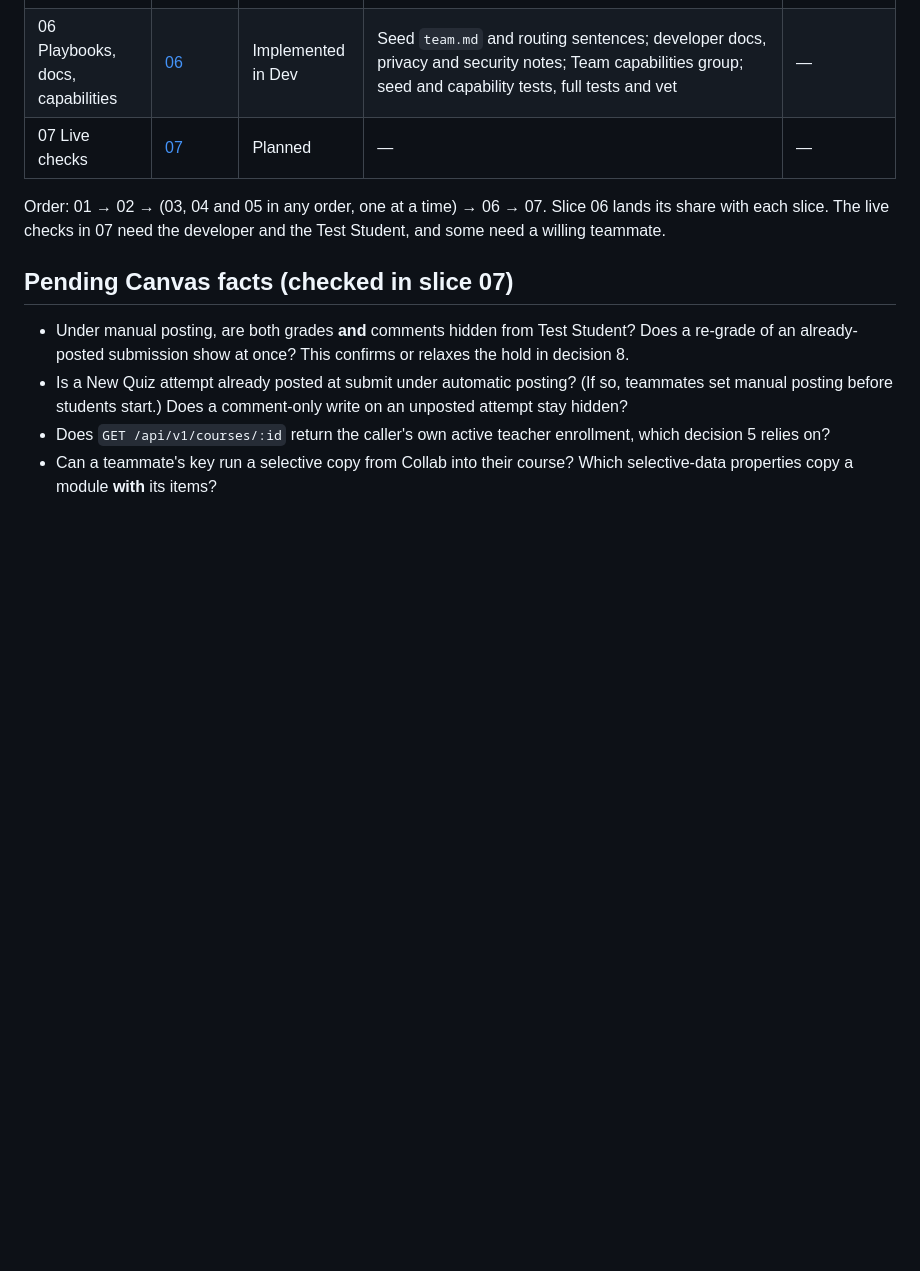
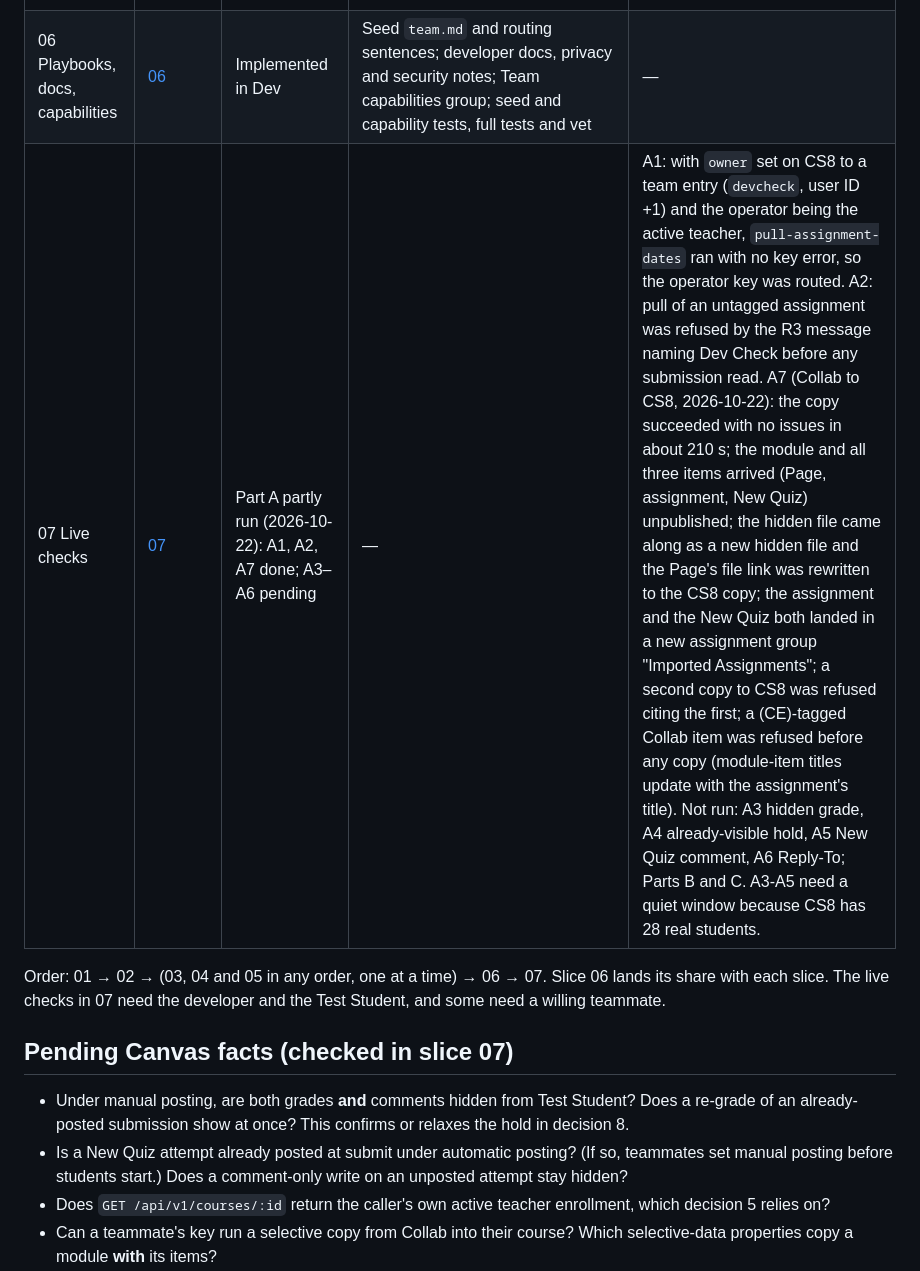
Before and after one commit to longhornteacher/canvasexpert-se, a Markdown page: docs/team/README.md, the part around the change. Rendered like a GitHub page; blank space fills up the shorter version.

Commit message:
docs: record slice 07 live checks A1, A2 and A7
Co-Authored-By: Claude Sonnet 5.5 <noreply@anthropic.com>

```diff
--- a/docs/team/README.md
+++ b/docs/team/README.md
@@ -50,7 +50,7 @@ Opus made these on 2026-10-22 from the developer's answers; they are final for 1
 | 04 Copy a Collab module | [04](../../handoffs/active/team-1.2b1/04-COLLAB-COPY.md) | Implemented in Dev | Pre-flight refusals incl. (CE) items; copy-once for every prior status and after nickname rename; pending saved before POST, no retries; lock; per-destination keys and failures; compiled MCP smoke with 42 tools; full tests and vet | — |
 | 05 Family reply-to | [05](../../handoffs/active/team-1.2b1/05-FAMILY-REPLY-TO.md) | Implemented in Dev | Reply routing cases; own-course emails byte-identical; note only in emails; grouped family previews; skipped hold retried by a later run; test send carries note and Reply-To; full tests and vet | — |
 | 06 Playbooks, docs, capabilities | [06](../../handoffs/active/team-1.2b1/06-DOCS-AND-PLAYBOOKS.md) | Implemented in Dev | Seed `team.md` and routing sentences; developer docs, privacy and security notes; Team capabilities group; seed and capability tests, full tests and vet | — |
-| 07 Live checks | [07](../../handoffs/active/team-1.2b1/07-LIVE-CHECKS.md) | Planned | — | — |
+| 07 Live checks | [07](../../handoffs/active/team-1.2b1/07-LIVE-CHECKS.md) | Part A partly run (2026-10-22): A1, A2, A7 done; A3–A6 pending | — | A1: with `owner` set on CS8 to a team entry (`devcheck`, user ID +1) and the operator being the active teacher, `pull-assignment-dates` ran with no key error, so the operator key was routed. A2: pull of an untagged assignment was refused by the R3 message naming Dev Check before any submission read. A7 (Collab to CS8, 2026-10-22): the copy succeeded with no issues in about 210 s; the module and all three items arrived (Page, assignment, New Quiz) unpublished; the hidden file came along as a new hidden file and the Page's file link was rewritten to the CS8 copy; the assignment and the New Quiz both landed in a new assignment group "Imported Assignments"; a second copy to CS8 was refused citing the first; a (CE)-tagged Collab item was refused before any copy (module-item titles update with the assignment's title). Not run: A3 hidden grade, A4 already-visible hold, A5 New Quiz comment, A6 Reply-To; Parts B and C. A3-A5 need a quiet window because CS8 has 28 real students. |
 
 Order: 01 → 02 → (03, 04 and 05 in any order, one at a time) → 06 → 07. Slice 06 lands its share with each slice. The live checks in 07 need the developer and the Test Student, and some need a willing teammate.
 
```
Also changed, not shown: CHANGELOG.md (+4 -0 lines).
